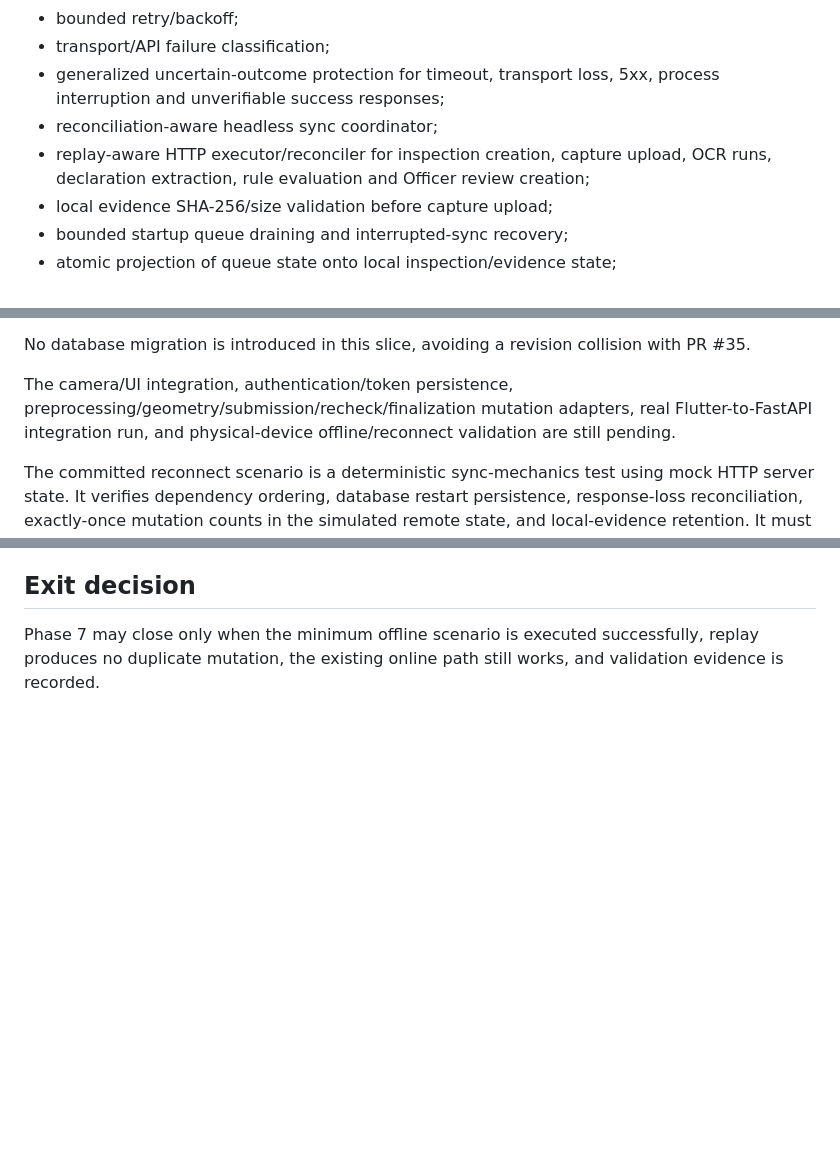
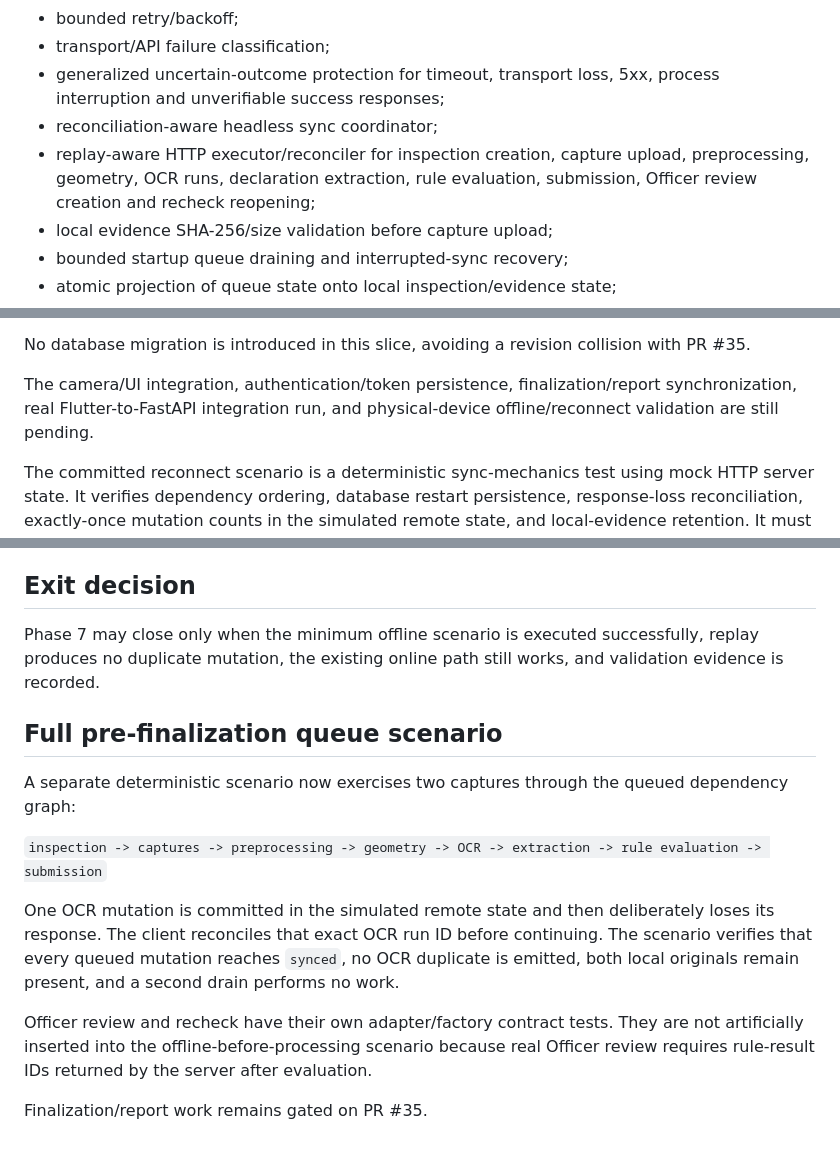
Before and after one commit to Bhaskar-Bahukhandi/SIH_Codeflux, a Markdown page: docs/phase-7/README.md, 3 parts joined by grey strips. Rendered like a GitHub page; blank space fills up the shorter version.

Commit message:
Phase 7: document full queued dependency scenario

```diff
--- a/docs/phase-7/README.md
+++ b/docs/phase-7/README.md
@@ -147,7 +147,7 @@ The current Phase 7 branch now contains two bounded implementation layers.
 - transport/API failure classification;
 - generalized uncertain-outcome protection for timeout, transport loss, 5xx, process interruption and unverifiable success responses;
 - reconciliation-aware headless sync coordinator;
-- replay-aware HTTP executor/reconciler for inspection creation, capture upload, OCR runs, declaration extraction, rule evaluation and Officer review creation;
+- replay-aware HTTP executor/reconciler for inspection creation, capture upload, preprocessing, geometry, OCR runs, declaration extraction, rule evaluation, submission, Officer review creation and recheck reopening;
 - local evidence SHA-256/size validation before capture upload;
 - bounded startup queue draining and interrupted-sync recovery;
 - atomic projection of queue state onto local inspection/evidence state;
@@ -160,7 +160,7 @@ The current Phase 7 branch now contains two bounded implementation layers.
 
 No database migration is introduced in this slice, avoiding a revision collision with PR #35.
 
-The camera/UI integration, authentication/token persistence, preprocessing/geometry/submission/recheck/finalization mutation adapters, real Flutter-to-FastAPI integration run, and physical-device offline/reconnect validation are still pending.
+The camera/UI integration, authentication/token persistence, finalization/report synchronization, real Flutter-to-FastAPI integration run, and physical-device offline/reconnect validation are still pending.
 
 The committed reconnect scenario is a deterministic sync-mechanics test using mock HTTP server state. It verifies dependency ordering, database restart persistence, response-loss reconciliation, exactly-once mutation counts in the simulated remote state, and local-evidence retention. It must not be described as real backend or field validation.
 
@@ -225,3 +225,16 @@ online auth -> connectivity loss -> local inspection + multiple images -> restar
 ## Exit decision
 
 Phase 7 may close only when the minimum offline scenario is executed successfully, replay produces no duplicate mutation, the existing online path still works, and validation evidence is recorded.
+
+
+## Full pre-finalization queue scenario
+
+A separate deterministic scenario now exercises two captures through the queued dependency graph:
+
+`inspection -> captures -> preprocessing -> geometry -> OCR -> extraction -> rule evaluation -> submission`
+
+One OCR mutation is committed in the simulated remote state and then deliberately loses its response. The client reconciles that exact OCR run ID before continuing. The scenario verifies that every queued mutation reaches `synced`, no OCR duplicate is emitted, both local originals remain present, and a second drain performs no work.
+
+Officer review and recheck have their own adapter/factory contract tests. They are not artificially inserted into the offline-before-processing scenario because real Officer review requires rule-result IDs returned by the server after evaluation.
+
+Finalization/report work remains gated on PR #35.
```
